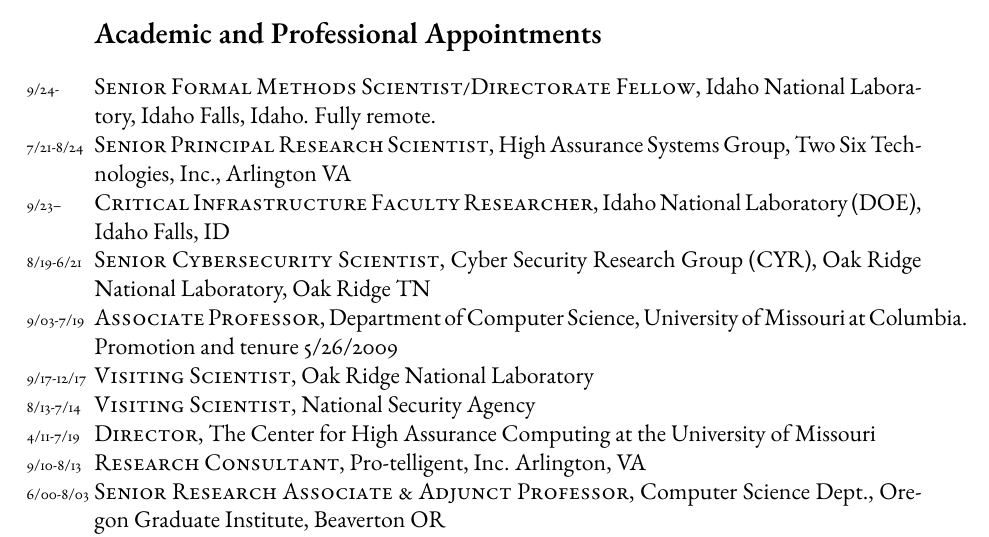
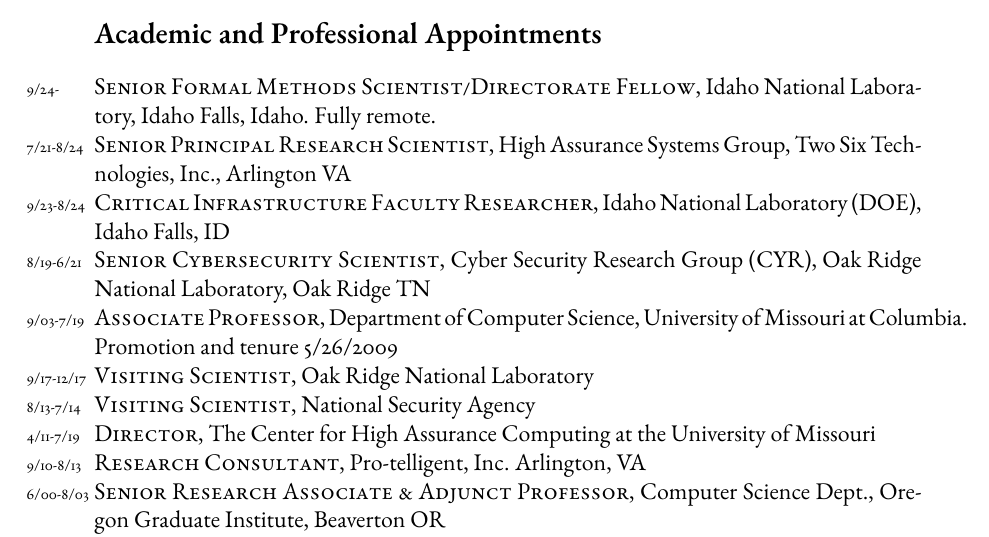
Before and after one commit to harrisonwl/harrisonwl.github.io, a LaTeX CV (assets/cv/curriculumvitae2025.tex): part of page 1 of 14, cut so that both start at the same text. Compiled offline with pdfLaTeX.

Commit message:
slight correction to cv

```diff
--- a/assets/cv/curriculumvitae2025.tex
+++ b/assets/cv/curriculumvitae2025.tex
@@ -174,7 +174,7 @@
 \\
 \years{7/21-8/24}\textsc{Senior Principal Research Scientist}, High Assurance Systems Group, Two Six Technologies, Inc., Arlington VA
 \\
-\years{9/23--}\textsc{Critical Infrastructure Faculty Researcher}, Idaho National Laboratory (DOE), Idaho Falls, ID
+\years{9/23-8/24}\textsc{Critical Infrastructure Faculty Researcher}, Idaho National Laboratory (DOE), Idaho Falls, ID
 \\
 \years{8/19-6/21}\textsc{Senior Cybersecurity Scientist}, Cyber Security Research Group (CYR), Oak Ridge National Laboratory, Oak Ridge TN
 \\
```
Also changed, not shown: assets/cv/harrison-cv2025.pdf (deleted).
